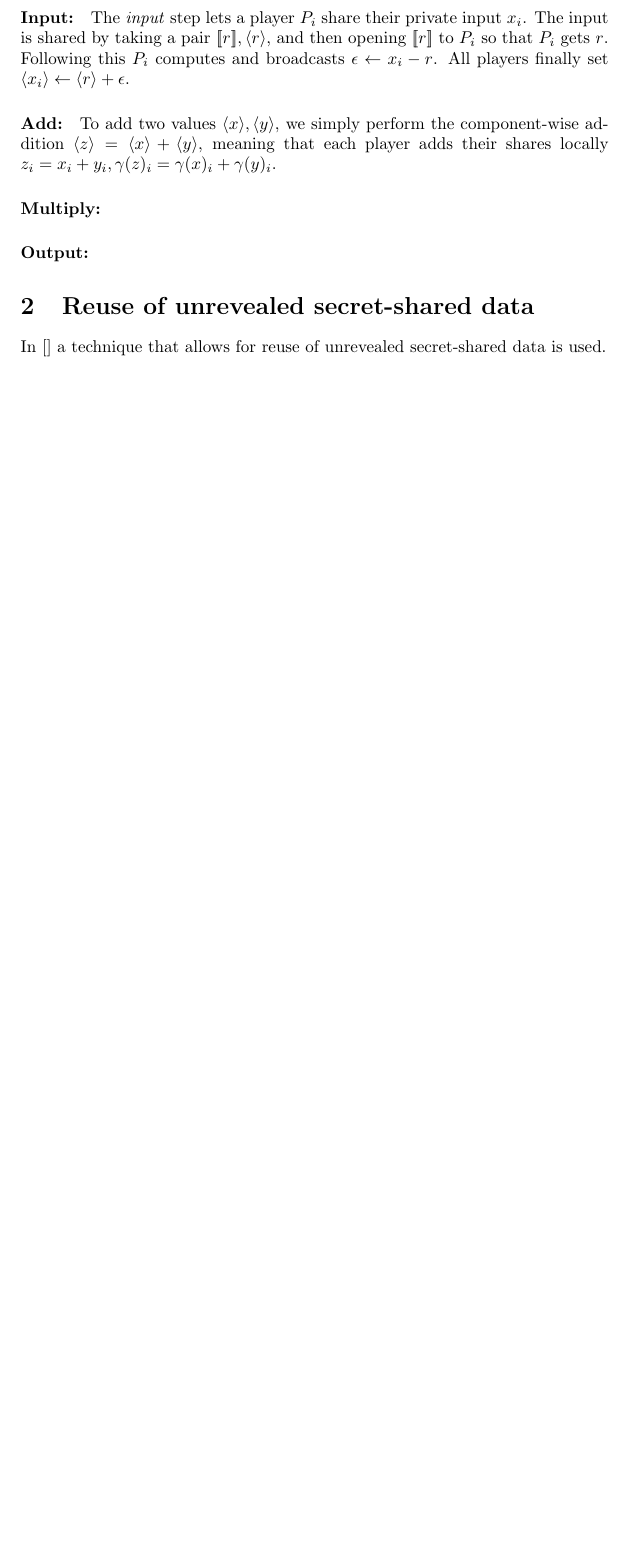
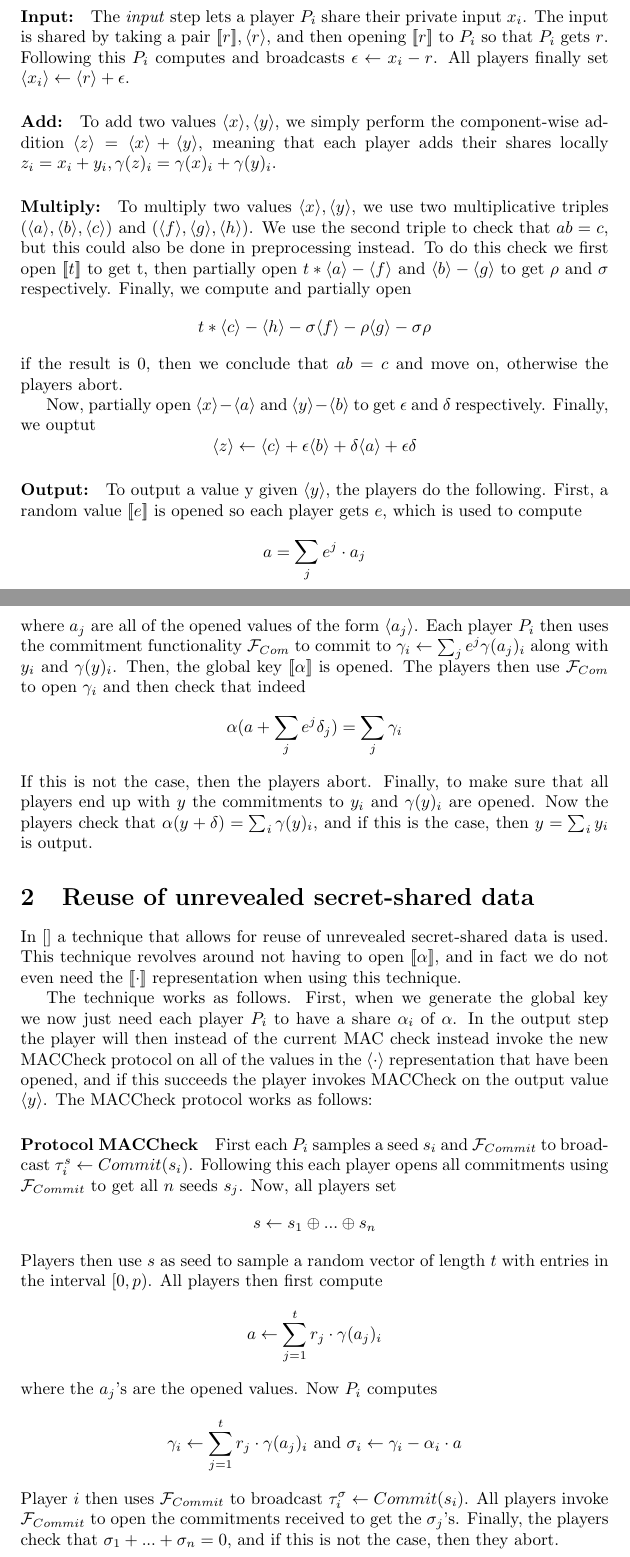
Before and after one commit to Gabaa/homomorphic-encryption-project, a LaTeX document (report/sections/MPCTheory.tex): part of page 4 of 4 before the commit and two parts of pages 4 and 5 of 5 after it, the two joined at a grey line, cut so that both start at the same text, the shorter picture padded with empty space. Compiled offline with pdfLaTeX.

Commit message:
More progress on report. Almost done but needs to be condensed

```diff
--- a/report/sections/MPCTheory.tex
+++ b/report/sections/MPCTheory.tex
@@ -81,15 +85,36 @@ and consists of the steps \textbf{initialize}, \textbf{input}, \textbf{add}, \te
 
 \paragraph{Add:} To add two values $\langle x \rangle, \langle y \rangle$, we simply perform the component-wise addition $\langle z \rangle = \langle x \rangle + \langle y \rangle$, meaning that each player adds their shares locally $z_i = x_i + y_i, \gamma(z)_i = \gamma(x)_i + \gamma(y)_i$. %Er det klart hvad der sker her?
 
-\paragraph{Multiply:}
+\paragraph{Multiply:} To multiply two values $\langle x \rangle, \langle y \rangle$, we use two multiplicative triples $(\langle a \rangle, \langle b \rangle, \langle c \rangle)$ and $(\langle f \rangle, \langle g \rangle, \langle h \rangle)$. We use the second triple to check that $ab = c$, but this could also be done in preprocessing instead. To do this check we first open $[\![ t ]\!]$ to get t, then partially open $t * \langle a \rangle - \langle f \rangle$ and $\langle b \rangle - \langle g \rangle$ to get $\rho$ and $\sigma$ respectively. Finally, we compute and partially open $$t * \langle c \rangle - \langle h \rangle - \sigma \langle f \rangle - \rho \langle g \rangle - \sigma \rho$$
+if the result is $0$, then we conclude that $ab = c$ and move on, otherwise the players abort.
+
+Now, partially open $\langle x \rangle - \langle a \rangle$ and $\langle y \rangle - \langle b \rangle$ to get $\epsilon$ and $\delta$ respectively. Finally, we ouptut $$\langle z \rangle \leftarrow \langle c \rangle + \epsilon \langle b \rangle + \delta \langle a \rangle + \epsilon \delta$$
 
 \paragraph{Output:}
+To output a value y given $\langle y \rangle$, the players do the following.
+First, a random value $[\![ e ]\!]$ is opened so each player gets $e$, which is used to compute $$a = \sum_j e^j \cdot a_j$$ where $a_j$ are all of the opened values of the form $\langle a_j \rangle$.
+Each player $P_i$ then uses the commitment functionality $\mathcal{F}_{Com}$ to commit to $\gamma_i \leftarrow \sum_j e^j \gamma(a_j)_i$ along with $y_i$ and $\gamma(y)_i$.
+Then, the global key $[\![ \alpha ]\!]$ is opened.
+The players then use $\mathcal{F}_{Com}$ to open $\gamma_i$ and then check that indeed $$\alpha(a + \sum_j e^j \delta_j) = \sum_j \gamma_i$$
+If this is not the case, then the players abort.
+Finally, to make sure that all players end up with $y$ the commitments to $y_i$ and $\gamma(y)_i$ are opened. Now the players check that $\alpha(y + \delta) = \sum_i \gamma(y)_i$, and if this is the case, then $y = \sum_i y_i$ is output.
+
 
 %\subsection{Parameter setting}
 %In section D of the paper the authors give example parameter sets and explain how to choose the parameters, s.t. the previously described Ring-LWE public key encryption scheme meets the requirements of the MPC protocol.
 
 \section{Reuse of unrevealed secret-shared data}
-In [] a technique that allows for reuse of unrevealed secret-shared data is used.
+In [] a technique that allows for reuse of unrevealed secret-shared data is used. This technique revolves around not having to open $[\![ \alpha ]\!]$, and in fact we do not even need the $[\![ \cdot ]\!]$ representation when using this technique.
+
+The technique works as follows. First, when we generate the global key we now just need each player $P_i$ to have a share $\alpha_i$ of $\alpha$. In the output step the player will then instead of the current MAC check instead invoke the new MACCheck protocol on all of the values in the $\langle \cdot \rangle$ representation that have been opened, and if this succeeds the player invokes MACCheck on the output value $\langle y \rangle$. The MACCheck protocol works as follows:
+\paragraph{Protocol MACCheck}
+First each $P_i$ samples a seed $s_i$ and $\mathcal{F}_{Commit}$ to broadcast $\tau^s_i \leftarrow Commit(s_i)$. Following this each player opens all commitments using $\mathcal{F}_{Commit}$ to get all $n$ seeds $s_j$. Now, all players set $$s \leftarrow s_1 \oplus ... \oplus s_n$$
+Players then use $s$ as seed to sample a random vector of length $t$ with entries in the interval $[0, p)$. %WAT, t eller p
+All players then first compute $$a \leftarrow \sum^t_{j = 1} r_j \cdot \gamma(a_j)_i$$ where the $a_j$'s are the opened values.
+Now $P_i$ computes $$\gamma_i \leftarrow \sum^t_{j = 1} r_j \cdot \gamma(a_j)_i \text{  and  } \sigma_i \leftarrow \gamma_i - \alpha_i \cdot a$$
+Player $i$ then uses $\mathcal{F}_{Commit}$ to broadcast $\tau^\sigma_i \leftarrow Commit(s_i)$.
+All players invoke $\mathcal{F}_{Commit}$ to open the commitments received to get the $\sigma_j$'s.
+Finally, the players check that $\sigma_1 + ... + \sigma_n = 0$, and if this is not the case, then they abort.
 
 
 \end{document}
```
Also changed, not shown: report/main.pdf, report/sections/MPCTheory.tex (16 more changed lines).
